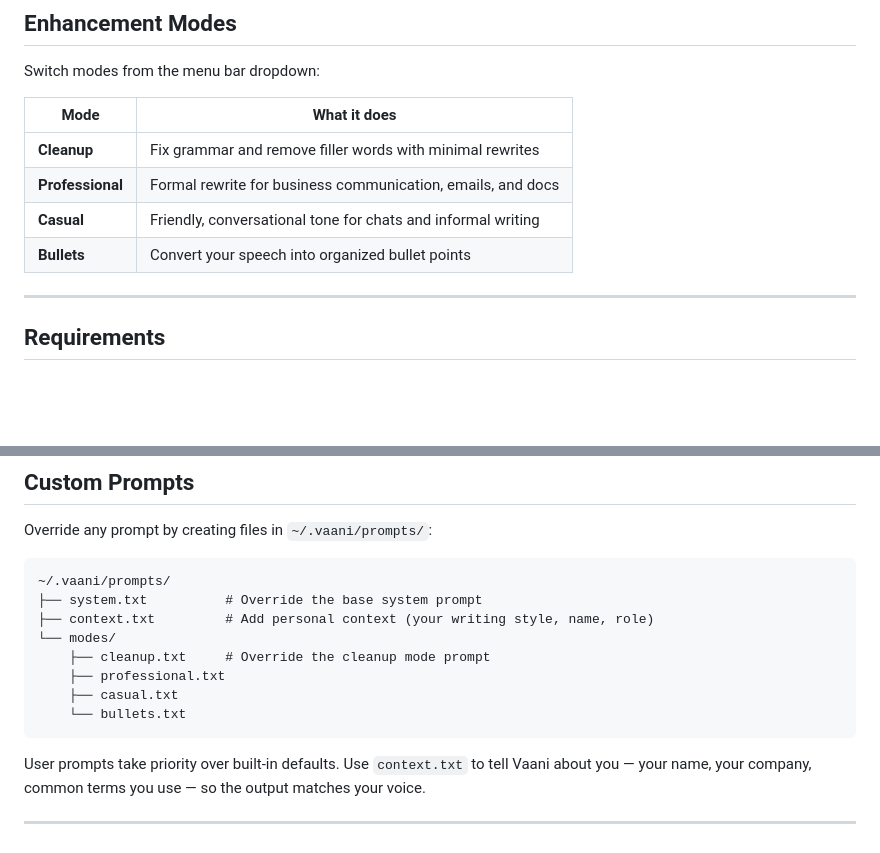
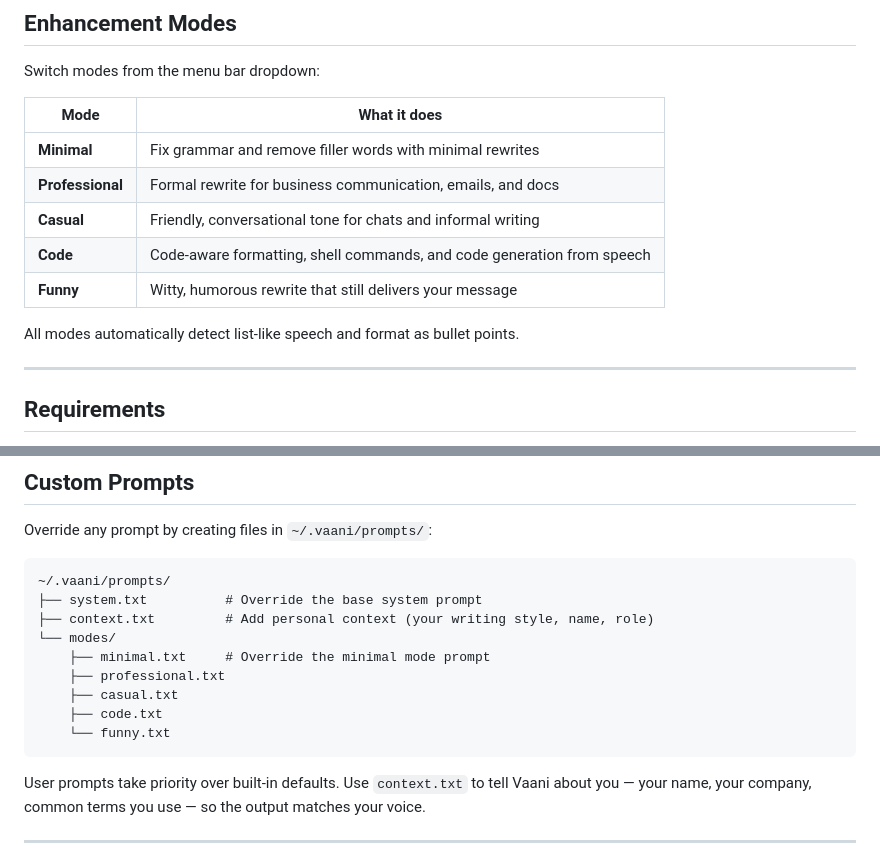
Before and after one commit to ankushbhardwxj/vaani, a Markdown page: README.md, 2 parts joined by grey strips. Drawn GitHub-style; blank space fills up the shorter version.

Commit message:
docs: update README with new modes (minimal, code, funny)
Co-Authored-By: Claude Opus 4.6 <noreply@anthropic.com>

````diff
--- a/README.md
+++ b/README.md
@@ -70,10 +70,13 @@ Switch modes from the menu bar dropdown:
 
 | Mode | What it does |
 |------|-------------|
-| **Cleanup** | Fix grammar and remove filler words with minimal rewrites |
+| **Minimal** | Fix grammar and remove filler words with minimal rewrites |
 | **Professional** | Formal rewrite for business communication, emails, and docs |
 | **Casual** | Friendly, conversational tone for chats and informal writing |
-| **Bullets** | Convert your speech into organized bullet points |
+| **Code** | Code-aware formatting, shell commands, and code generation from speech |
+| **Funny** | Witty, humorous rewrite that still delivers your message |
+
+All modes automatically detect list-like speech and format as bullet points.
 
 ---
 
@@ -128,10 +131,11 @@ Override any prompt by creating files in `~/.vaani/prompts/`:
 ├── system.txt          # Override the base system prompt
 ├── context.txt         # Add personal context (your writing style, name, role)
 └── modes/
-    ├── cleanup.txt     # Override the cleanup mode prompt
+    ├── minimal.txt     # Override the minimal mode prompt
     ├── professional.txt
     ├── casual.txt
-    └── bullets.txt
+    ├── code.txt
+    └── funny.txt
 ```
 
 User prompts take priority over built-in defaults. Use `context.txt` to tell Vaani about you — your name, your company, common terms you use — so the output matches your voice.
````
